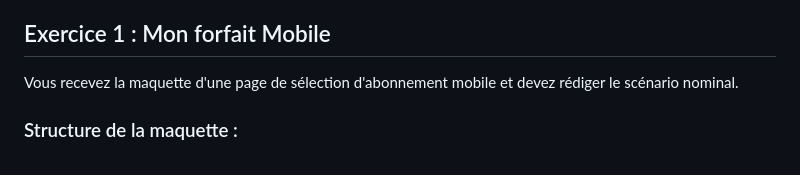
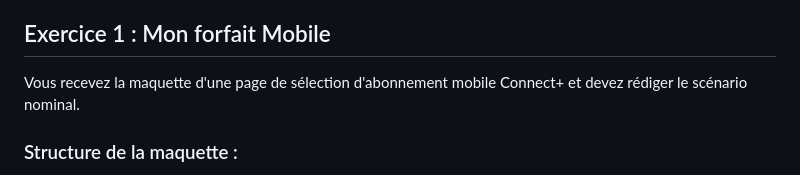
Before and after one commit to ARFP/edu-abci, a Markdown page: 02-scenarios/01-mon-forfait.md, the part around the change printed below. GitHub-like rendering.

```diff
--- a/02-scenarios/01-mon-forfait.md
+++ b/02-scenarios/01-mon-forfait.md
@@ -8,7 +8,7 @@ Rédiger **une spécification fonctionnelle / un scénario logique** sous forme
 
 ## Exercice 1 : Mon forfait Mobile
 
-Vous recevez la maquette d'une page de sélection d'abonnement mobile et devez rédiger le scénario nominal.
+Vous recevez la maquette d'une page de sélection d'abonnement mobile Connect+ et devez rédiger le scénario nominal.
 
 ### Structure de la maquette :
 
```
Also changed, not shown: other parts of 02-scenarios/01-mon-forfait.md (+57 -0 lines), 02-scenarios/04-mon-coffre.md (+14 -16 lines), 02-scenarios/05-mes-cuves.md (+1 -4 lines), 02-scenarios/mon-coffre.jpg, 04-evaluations/tri-selectif/tri-selectif.md (renamed from 04-evaluations/tri-selectif.md), docs/app/tri-selectif/tri-selectif.jpg (added), 11 other files.
